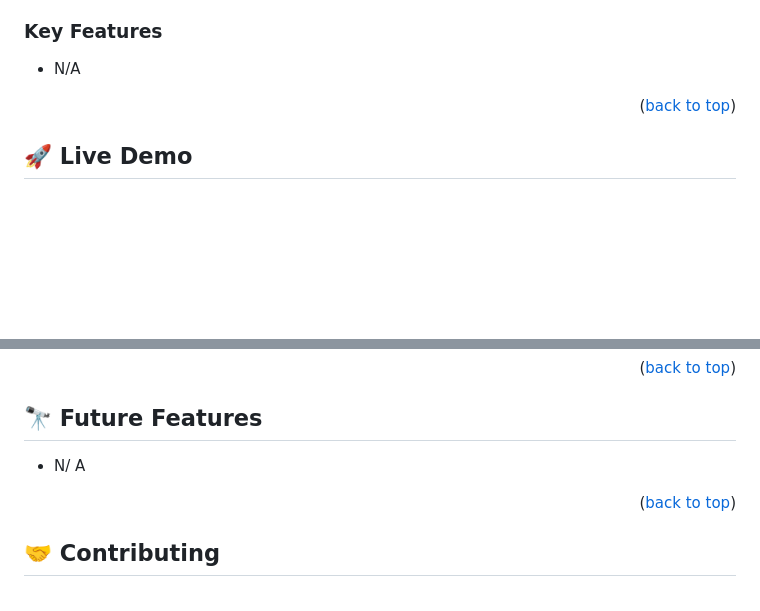
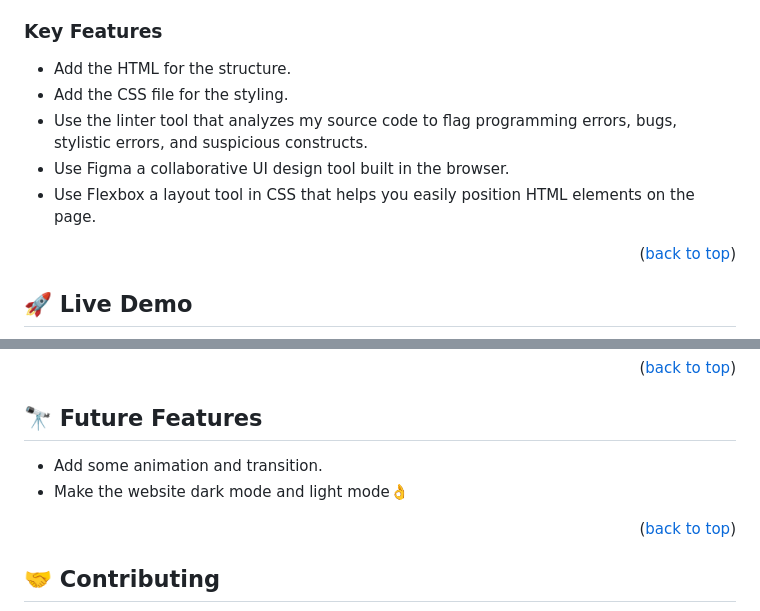
Before and after one commit to osamaashraf6/Review-Training-mobilemenu, a Markdown page: README.md, 2 parts joined by grey strips. Rendered like a GitHub page; blank space fills up the shorter version.

```diff
--- a/README.md
+++ b/README.md
@@ -86,7 +86,11 @@ After you're finished please remove all the comments and instructions!
 
 ### Key Features <a name="key-features"></a>
 
-- N/A
+ - Add the HTML for the structure.
+ - Add the CSS file for the styling.
+ - Use the linter tool that analyzes my source code to flag programming errors, bugs, stylistic errors, and suspicious constructs.
+ - Use Figma a collaborative UI design tool built in the browser.
+ - Use Flexbox a layout tool in CSS that helps you easily position HTML elements on the page.
 
 <p align="right">(<a href="#readme-top">back to top</a>)</p>
 
@@ -169,7 +173,8 @@ Install deps for this project with:
 
 ## 🔭 Future Features <a name="future-features"></a>
 
-- N/ A
+- Add some animation and transition.
+- Make the website dark mode and light mode👌
 
 <p align="right">(<a href="#readme-top">back to top</a>)</p>
 
```
